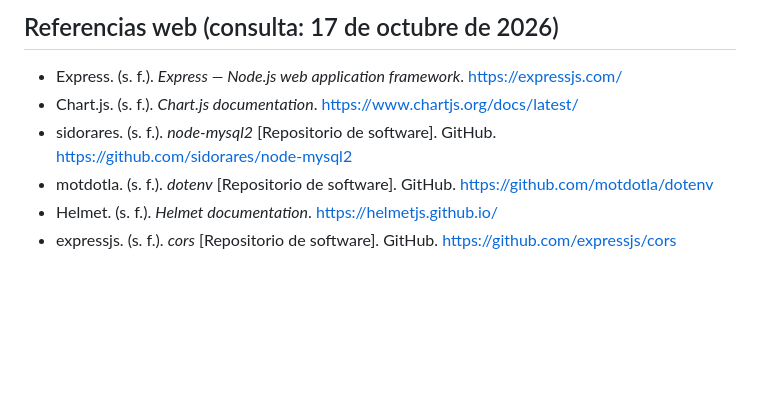
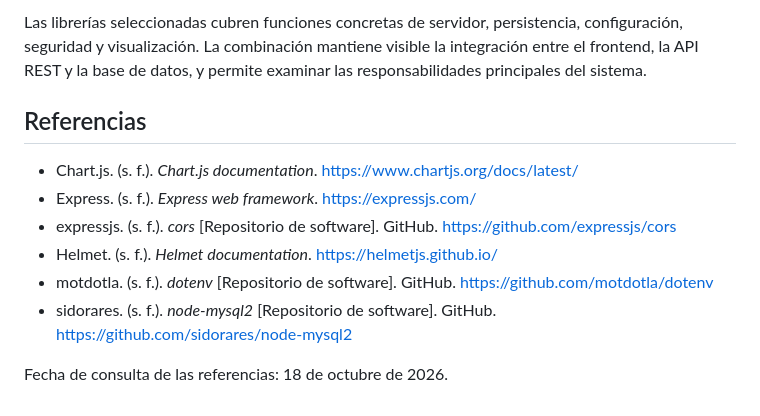
Before and after one commit to afelipe096/proyecto_ingWeb, a Markdown page: docs/INVESTIGACION-LIBRERIAS.md, the part around one of its changes. GitHub-like rendering; blank space fills up the shorter version.

```diff
--- a/docs/INVESTIGACION-LIBRERIAS.md
+++ b/docs/INVESTIGACION-LIBRERIAS.md
@@ -38,8 +40,13 @@ Se eligieron librerías especializadas para responsabilidades concretas. Para un
 
-## Referencias web (consulta: 17 de octubre de 2026)
-- Express. (s. f.). *Express — Node.js web application framework*. https://expressjs.com/
+Las librerías seleccionadas cubren funciones concretas de servidor, persistencia, configuración, seguridad y visualización. La combinación mantiene visible la integración entre el frontend, la API REST y la base de datos, y permite examinar las responsabilidades principales del sistema.
+
+## Referencias
+
 - Chart.js. (s. f.). *Chart.js documentation*. https://www.chartjs.org/docs/latest/
+- Express. (s. f.). *Express web framework*. https://expressjs.com/
+- expressjs. (s. f.). *cors* [Repositorio de software]. GitHub. https://github.com/expressjs/cors
+- Helmet. (s. f.). *Helmet documentation*. https://helmetjs.github.io/
+- motdotla. (s. f.). *dotenv* [Repositorio de software]. GitHub. https://github.com/motdotla/dotenv
 - sidorares. (s. f.). *node-mysql2* [Repositorio de software]. GitHub. https://github.com/sidorares/node-mysql2
-- motdotla. (s. f.). *dotenv* [Repositorio de software]. GitHub. https://github.com/motdotla/dotenv
-- Helmet. (s. f.). *Helmet documentation*. https://helmetjs.github.io/
-- expressjs. (s. f.). *cors* [Repositorio de software]. GitHub. https://github.com/expressjs/cors
+
+Fecha de consulta de las referencias: 18 de octubre de 2026.
```
Also changed, not shown: other parts of docs/INVESTIGACION-LIBRERIAS.md (+27 -25 lines).
